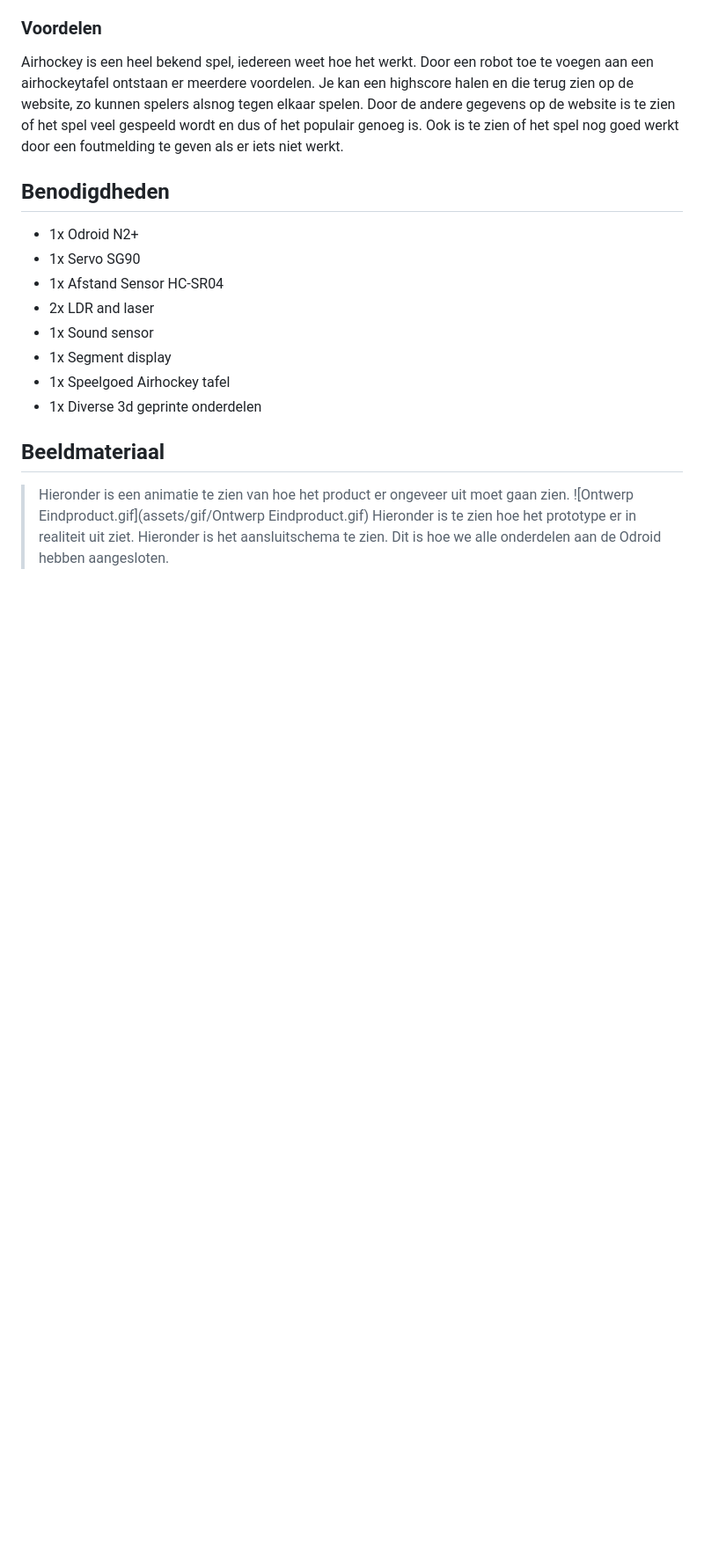
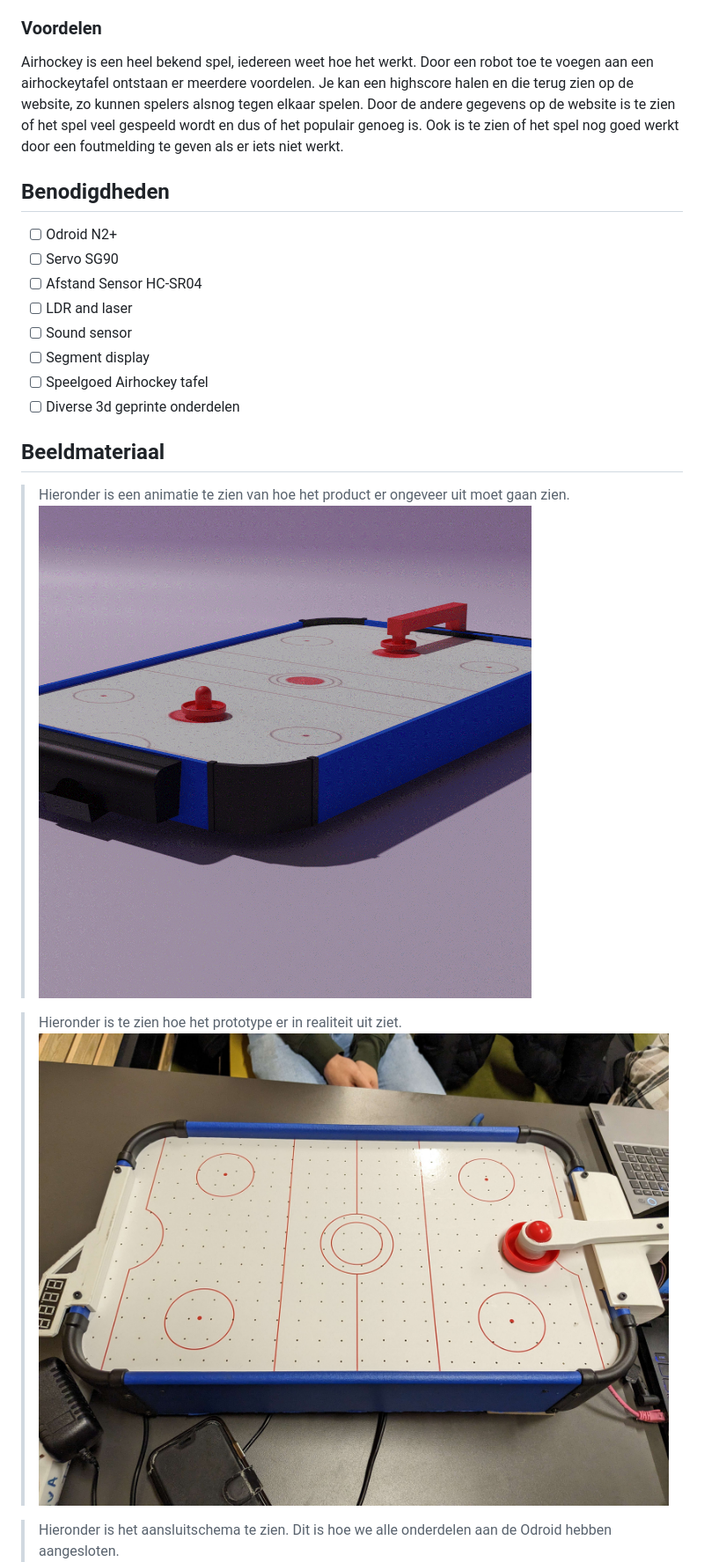
Before and after one commit to MelvinQM/FYS, a Markdown page: README.md, the part around the change printed below. Shown: that part at 88% size. GitHub-like rendering; blank space fills up the shorter version.

```diff
--- a/README.md
+++ b/README.md
@@ -83,20 +84,23 @@ Airhockey is een heel bekend spel, iedereen weet hoe het werkt. Door een robot t
 
 ## Benodigdheden
 
-- 1x Odroid N2+
-- 1x Servo SG90
-- 1x Afstand Sensor HC-SR04
-- 2x LDR and laser
-- 1x Sound sensor
-- 1x Segment display
-- 1x Speelgoed Airhockey tafel
-- 1x Diverse 3d geprinte onderdelen
+- [ ] Odroid N2+
+- [ ] Servo SG90
+- [ ] Afstand Sensor HC-SR04
+- [ ] LDR and laser
+- [ ] Sound sensor
+- [ ] Segment display
+- [ ] Speelgoed Airhockey tafel
+- [ ] Diverse 3d geprinte onderdelen
 
 ## Beeldmateriaal
 
 > Hieronder is een animatie te zien van hoe het product er ongeveer uit moet gaan zien.
-![Ontwerp Eindproduct.gif](assets/gif/Ontwerp Eindproduct.gif)
+![Ontwerp Eindproduct.gif](assets/images/eindproduct_render.gif)
+
 > Hieronder is te zien hoe het prototype er in realiteit uit ziet.
+![Ontwerp prototype](assets/images/prototype.jpg)
+
 > Hieronder is het aansluitschema te zien. Dit is hoe we alle onderdelen aan de Odroid hebben aangesloten.
 ![image](assets/images/aansluitschema.png)
 
```
Also changed, not shown: other parts of README.md (+10 -18 lines).
